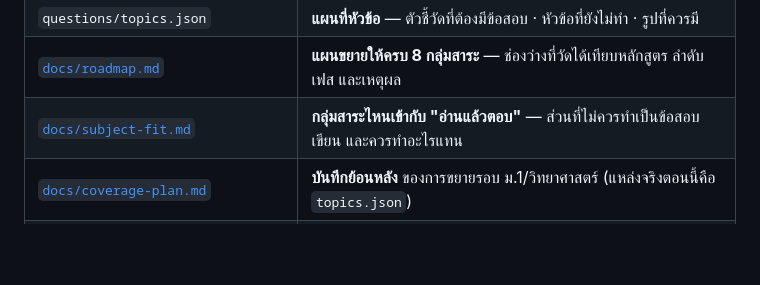
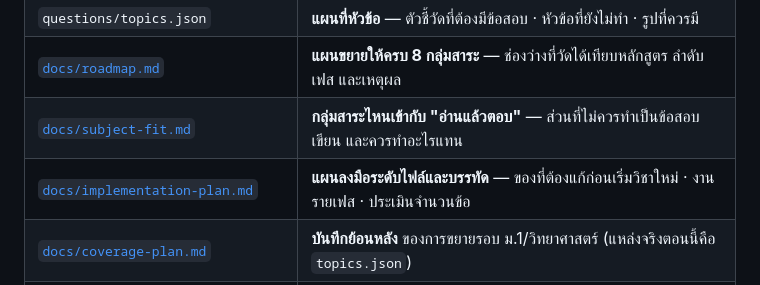
Before and after one commit to tkosin/Thai-Exam-AI-Socratic-Tutor, a Markdown page: README.md, the part around the change. GitHub-like rendering; blank space fills up the shorter version.

```diff
--- a/README.md
+++ b/README.md
@@ -134,6 +134,7 @@
 | `questions/topics.json` | **แผนที่หัวข้อ** — ตัวชี้วัดที่ต้องมีข้อสอบ · หัวข้อที่ยังไม่ทำ · รูปที่ควรมี |
 | [`docs/roadmap.md`](docs/roadmap.md) | **แผนขยายให้ครบ 8 กลุ่มสาระ** — ช่องว่างที่วัดได้เทียบหลักสูตร ลำดับเฟส และเหตุผล |
 | [`docs/subject-fit.md`](docs/subject-fit.md) | **กลุ่มสาระไหนเข้ากับ "อ่านแล้วตอบ"** — ส่วนที่ไม่ควรทำเป็นข้อสอบเขียน และควรทำอะไรแทน |
+| [`docs/implementation-plan.md`](docs/implementation-plan.md) | **แผนลงมือระดับไฟล์และบรรทัด** — ของที่ต้องแก้ก่อนเริ่มวิชาใหม่ · งานรายเฟส · ประเมินจำนวนข้อ |
 | [`docs/coverage-plan.md`](docs/coverage-plan.md) | **บันทึกย้อนหลัง** ของการขยายรอบ ม.1/วิทยาศาสตร์ (แหล่งจริงตอนนี้คือ `topics.json`) |
 | [`docs/olympiad-guide.md`](docs/olympiad-guide.md) | **สเปกออกข้อสอบระดับแข่งขัน/โอลิมปิก** — ขอบเขตที่ระบบตรวจได้ · เกณฑ์ตัดสินระดับ · คลังแม่แบบโจทย์ · anti-pattern |
 | [`docs/recommendations.md`](docs/recommendations.md) | ผลวิเคราะห์ repo และข้อเสนอแนะสิ่งที่ควรเพิ่ม |
```
Also changed, not shown: docs/implementation-plan.md (added, +198 -0 lines), docs/roadmap.md (+4 -0 lines).
